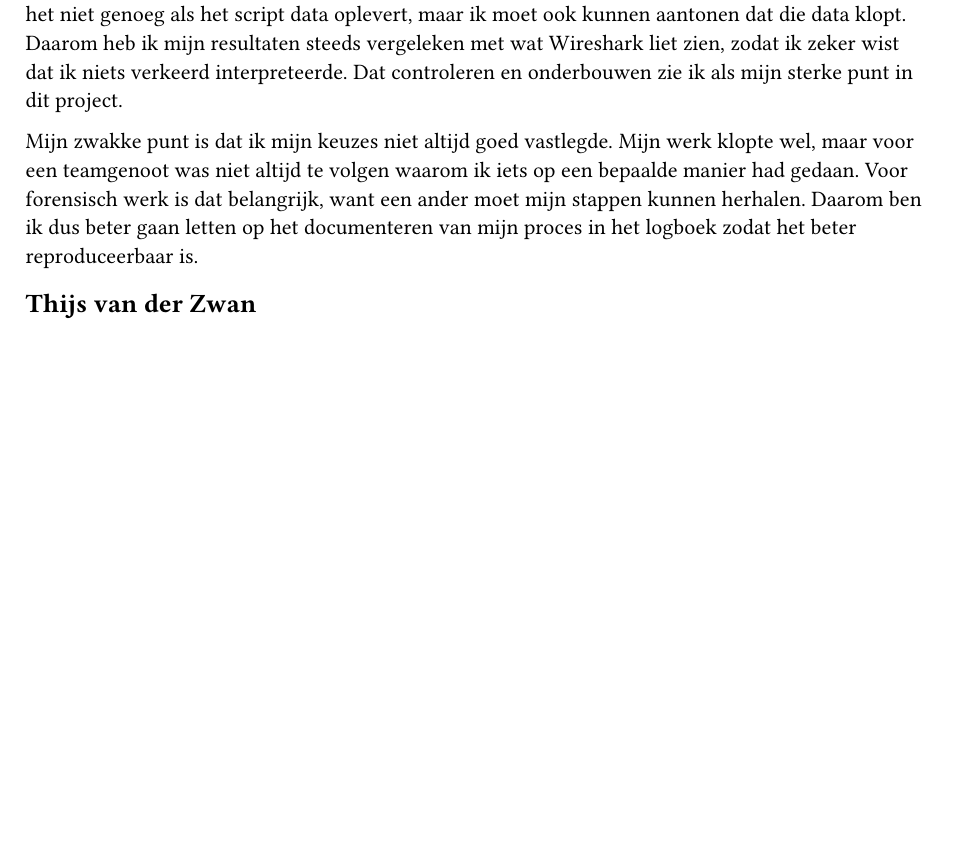
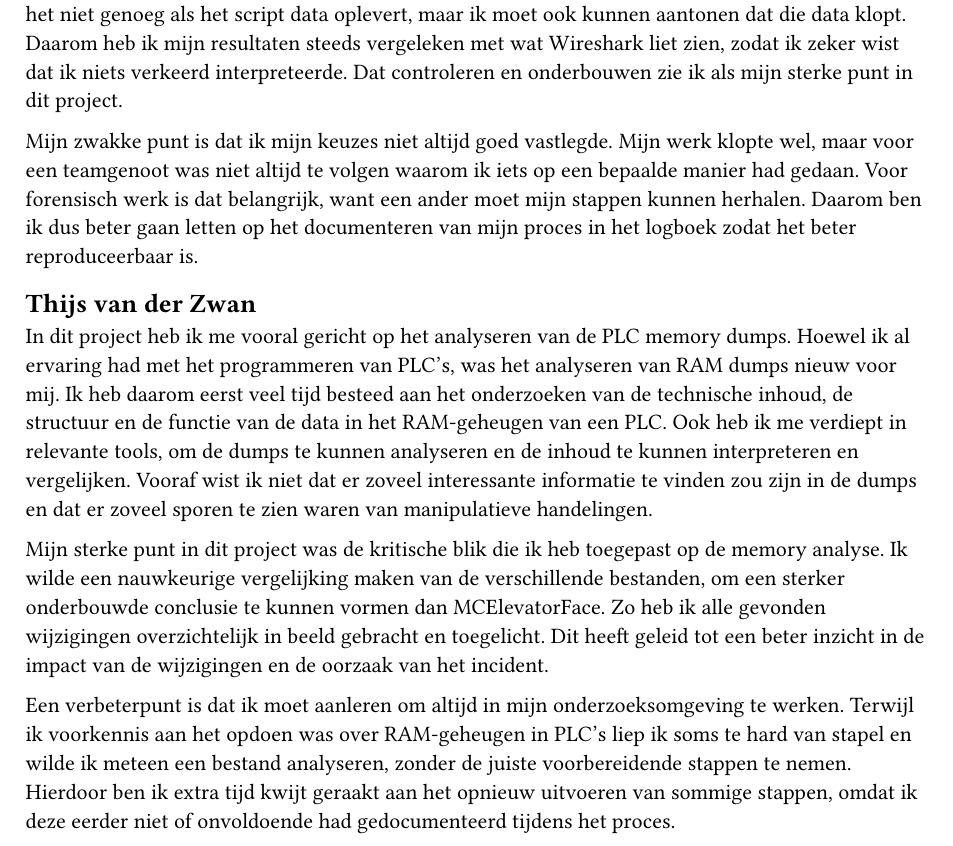
Before and after one commit to LvndnB/LiftyThijsJimLiam, a Typst document (eindrapportage/reflectie.typ): part of the page before the commit and part of page 1 of 2 after it, cut so that both start at the same text, the shorter picture padded with empty space. Compiled offline with Typst 0.15.

Commit message:
Reflection Thijs added

```diff
--- a/eindrapportage/reflectie.typ
+++ b/eindrapportage/reflectie.typ
@@ -10,6 +10,13 @@ Mijn forensische ontwikkeling zat vooral in het controleren van mijn werk. In ee
 Mijn zwakke punt is dat ik mijn keuzes niet altijd goed vastlegde. Mijn werk klopte wel, maar voor een teamgenoot was niet altijd te volgen waarom ik iets op een bepaalde manier had gedaan. Voor forensisch werk is dat belangrijk, want een ander moet mijn stappen kunnen herhalen. Daarom ben ik dus beter gaan letten op het documenteren van mijn proces in het logboek zodat het beter reproduceerbaar is.
 
 == Thijs van der Zwan
+In dit project heb ik me vooral gericht op het analyseren van de PLC memory dumps. Hoewel ik al ervaring had met het programmeren van PLC's, was het analyseren van RAM dumps nieuw voor mij. Ik heb daarom eerst veel tijd besteed aan het onderzoeken van de technische inhoud, de structuur en de functie van de data in het RAM-geheugen van een PLC. Ook heb ik me verdiept in relevante tools, om de dumps te kunnen analyseren en de inhoud te kunnen interpreteren en vergelijken. Vooraf wist ik niet dat er zoveel interessante informatie te vinden zou zijn in de dumps en dat er zoveel sporen te zien waren van manipulatieve handelingen.
+
+Mijn sterke punt in dit project was de kritische blik die ik heb toegepast op de memory analyse. Ik wilde een nauwkeurige vergelijking maken van de verschillende bestanden, om een sterker onderbouwde conclusie te kunnen vormen dan MCElevatorFace. Zo heb ik alle gevonden wijzigingen overzichtelijk in beeld gebracht en toegelicht. Dit heeft geleid tot een beter inzicht in de impact van de wijzigingen en de oorzaak van het incident.
+
+Een verbeterpunt is dat ik moet aanleren om altijd in mijn onderzoeksomgeving te werken. Terwijl ik voorkennis aan het opdoen was over RAM-geheugen in PLC's liep ik soms te hard van stapel en wilde ik meteen een bestand analyseren, zonder de juiste voorbereidende stappen te nemen. Hierdoor ben ik extra tijd kwijt geraakt aan het opnieuw uitvoeren van sommige stappen, omdat ik deze eerder niet of onvoldoende had gedocumenteerd tijdens het proces.
+
+#pagebreak()
 
 == Jim van Dijk
 Tijdens dit project heb ik ervaring opgedaan met het valideren van digitaal forensisch onderzoek aan de hand van dezelfde bewijsstukken van een eerdere onderzoeksgroep. Hierbij heb ik analyses uitgevoerd op een desktop memory dump, netwerk captures bekeken en experimenten uitgevoerd met de PLC, om te kijken hoe bepaalde events er uit zagen in netwerkverkeer.
```
Also changed, not shown: eindrapportage/experimenten.typ (+1 -1 lines), eindrapportage/memorydump_plc.typ (+1 -5 lines).
